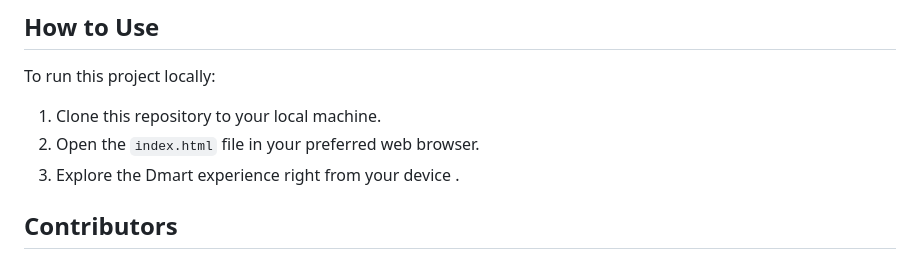
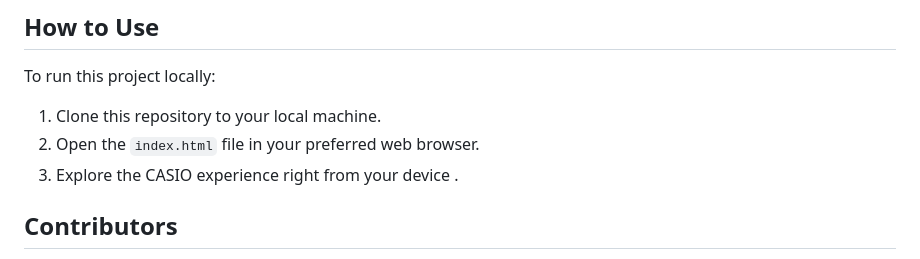
Before and after one commit to vibhor121/Brahmaputra-Function-003, a Markdown page: README.md, the part around the change. Rendered like a GitHub page.

```diff
--- a/README.md
+++ b/README.md
@@ -53,7 +53,7 @@ To run this project locally:
 
 1. Clone this repository to your local machine.
 2. Open the `index.html` file in your preferred web browser.
-3. Explore the Dmart experience right from your device .
+3. Explore the CASIO experience right from your device .
 
 ## Contributors
 - [Vibhor](https://github.com/vibhor121)
```
